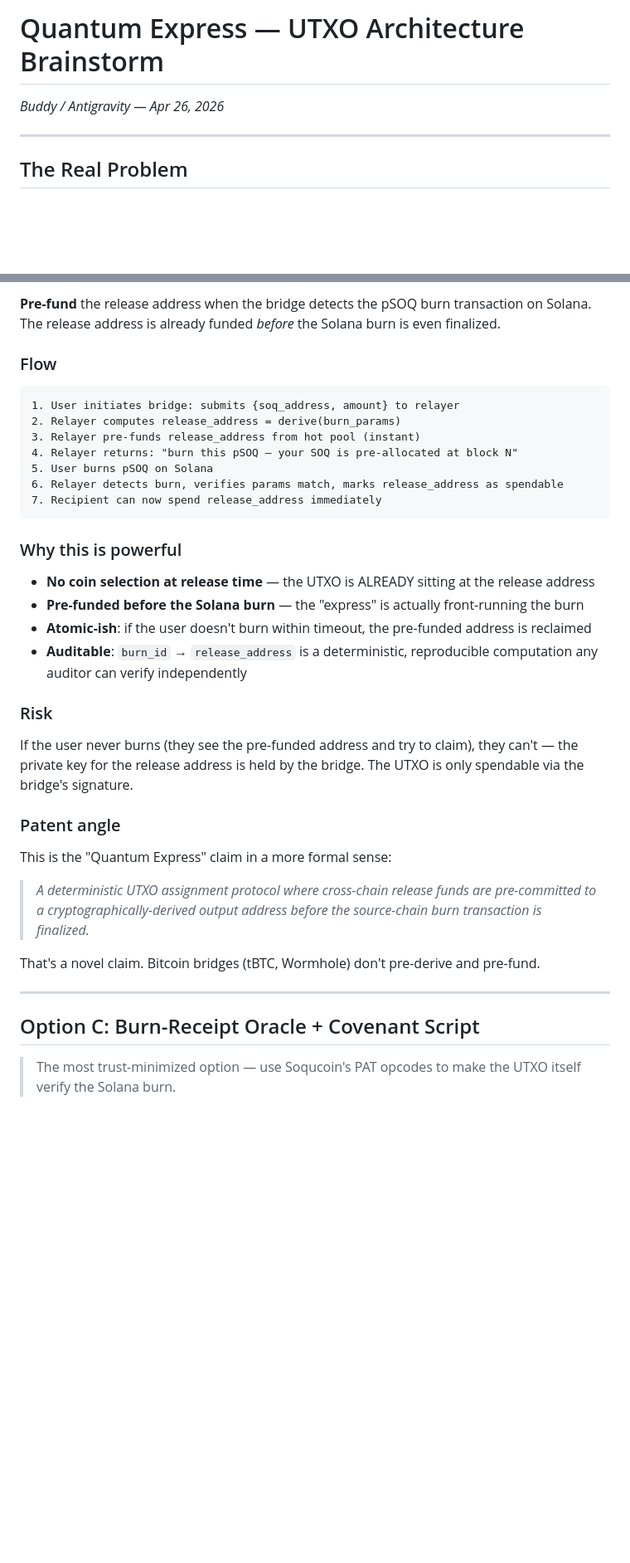
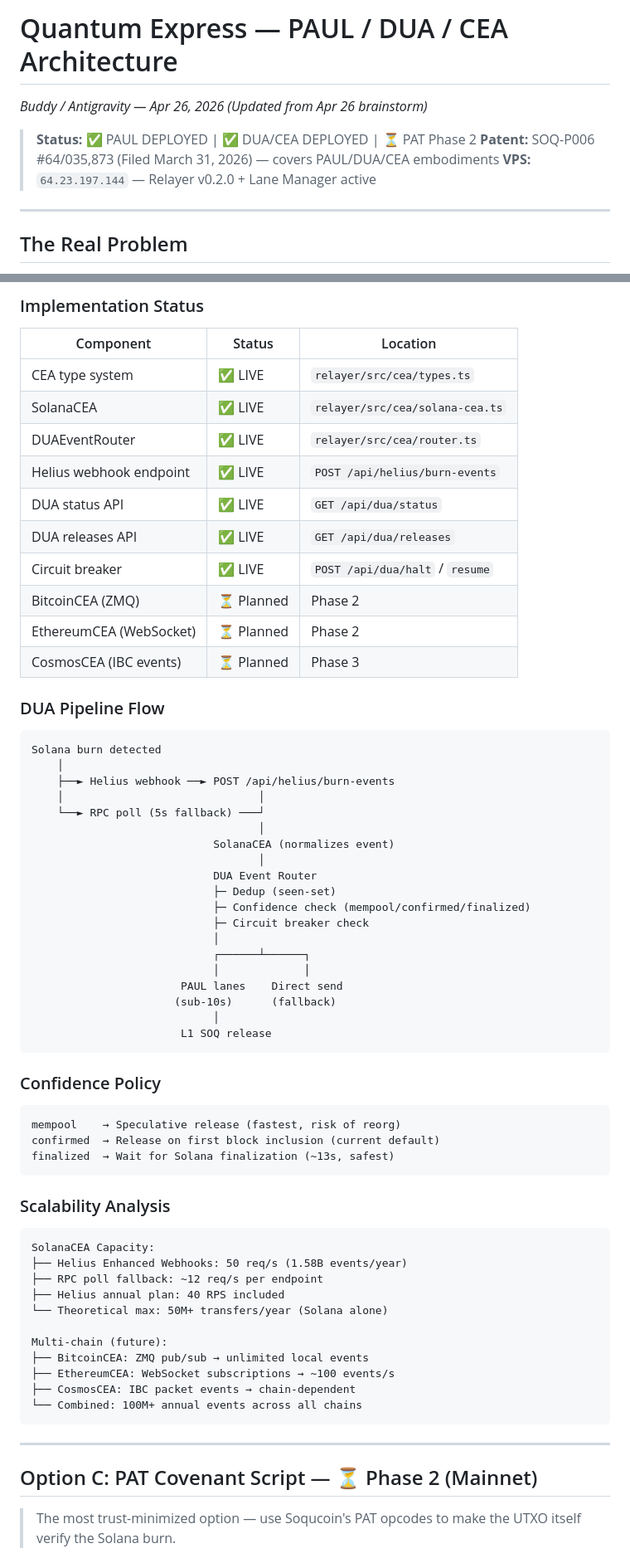
Before and after one commit to soqucoin/soqtec, a Markdown page: docs/PAUL_ARCHITECTURE.md, 2 parts joined by grey strips. Shown at 83% size. Rendered like a GitHub page; blank space fills up the shorter version.

````diff
--- a/docs/PAUL_ARCHITECTURE.md
+++ b/docs/PAUL_ARCHITECTURE.md
@@ -1,5 +1,9 @@
-# Quantum Express — UTXO Architecture Brainstorm
-*Buddy / Antigravity — Apr 26, 2026*
+# Quantum Express — PAUL / DUA / CEA Architecture
+*Buddy / Antigravity — Apr 26, 2026 (Updated from Apr 26 brainstorm)*
+
+> **Status:** ✅ PAUL DEPLOYED | ✅ DUA/CEA DEPLOYED | ⏳ PAT Phase 2
+> **Patent:** SOQ-P006 #64/035,873 (Filed March 31, 2026) — covers PAUL/DUA/CEA embodiments
+> **VPS:** `64.23.197.144` — Relayer v0.2.0 + Lane Manager active
 
 ---
 
@@ -144,40 +157,71 @@ release_address = P2TR(release_key)        ← on Soqucoin L1
 ```
 
-**Pre-fund** the release address when the bridge detects the pSOQ burn transaction on Solana. The release address is already funded *before* the Solana burn is even finalized.
+### Implementation Status
 
-### Flow
+| Component | Status | Location |
+|---|---|---|
+| CEA type system | ✅ LIVE | `relayer/src/cea/types.ts` |
+| SolanaCEA | ✅ LIVE | `relayer/src/cea/solana-cea.ts` |
+| DUAEventRouter | ✅ LIVE | `relayer/src/cea/router.ts` |
+| Helius webhook endpoint | ✅ LIVE | `POST /api/helius/burn-events` |
+| DUA status API | ✅ LIVE | `GET /api/dua/status` |
+| DUA releases API | ✅ LIVE | `GET /api/dua/releases` |
+| Circuit breaker | ✅ LIVE | `POST /api/dua/halt` / `resume` |
+| BitcoinCEA (ZMQ) | ⏳ Planned | Phase 2 |
+| EthereumCEA (WebSocket) | ⏳ Planned | Phase 2 |
+| CosmosCEA (IBC events) | ⏳ Planned | Phase 3 |
+
+### DUA Pipeline Flow
 
 ```
-1. User initiates bridge: submits {soq_address, amount} to relayer
-2. Relayer computes release_address = derive(burn_params)
-3. Relayer pre-funds release_address from hot pool (instant)
-4. Relayer returns: "burn this pSOQ — your SOQ is pre-allocated at block N"
-5. User burns pSOQ on Solana
-6. Relayer detects burn, verifies params match, marks release_address as spendable
-7. Recipient can now spend release_address immediately
+Solana burn detected
+    │
+    ├──► Helius webhook ──► POST /api/helius/burn-events
+    │                              │
+    └──► RPC poll (5s fallback) ───┘
+                                   │
+                            SolanaCEA (normalizes event)
+                                   │
+                            DUA Event Router
+                            ├─ Dedup (seen-set)
+                            ├─ Confidence check (mempool/confirmed/finalized)
+                            ├─ Circuit breaker check
+                            │
+                            ┌──────┴──────┐
+                            │             │
+                       PAUL lanes    Direct send
+                      (sub-10s)      (fallback)
+                            │
+                       L1 SOQ release
 ```
 
-### Why this is powerful
+### Confidence Policy
 
-- **No coin selection at release time** — the UTXO is ALREADY sitting at the release address
-- **Pre-funded before the Solana burn** — the "express" is actually front-running the burn
-- **Atomic-ish**: if the user doesn't burn within timeout, the pre-funded address is reclaimed
-- **Auditable**: `burn_id` → `release_address` is a deterministic, reproducible computation any auditor can verify independently
+```
+mempool    → Speculative release (fastest, risk of reorg)
+confirmed  → Release on first block inclusion (current default)
+finalized  → Wait for Solana finalization (~13s, safest)
+```
 
-### Risk
+### Scalability Analysis
 
-If the user never burns (they see the pre-funded address and try to claim), they can't — the private key for the release address is held by the bridge. The UTXO is only spendable via the bridge's signature.
+```
+SolanaCEA Capacity:
+├── Helius Enhanced Webhooks: 50 req/s (1.58B events/year)
+├── RPC poll fallback: ~12 req/s per endpoint
+├── Helius annual plan: 40 RPS included
+└── Theoretical max: 50M+ transfers/year (Solana alone)
 
-### Patent angle
-
-This is the "Quantum Express" claim in a more formal sense:
-> *A deterministic UTXO assignment protocol where cross-chain release funds are pre-committed to a cryptographically-derived output address before the source-chain burn transaction is finalized.*
-
-That's a novel claim. Bitcoin bridges (tBTC, Wormhole) don't pre-derive and pre-fund.
+Multi-chain (future):
+├── BitcoinCEA: ZMQ pub/sub → unlimited local events
+├── EthereumCEA: WebSocket subscriptions → ~100 events/s
+├── CosmosCEA: IBC packet events → chain-dependent
+└── Combined: 100M+ annual events across all chains
+```
 
 ---
 
-## Option C: Burn-Receipt Oracle + Covenant Script
+## Option C: PAT Covenant Script — ⏳ Phase 2 (Mainnet)
 
 > The most trust-minimized option — use Soqucoin's PAT opcodes to make the UTXO itself verify the Solana burn.
 
````
Also changed, not shown: other parts of docs/PAUL_ARCHITECTURE.md (+143 -92 lines).
